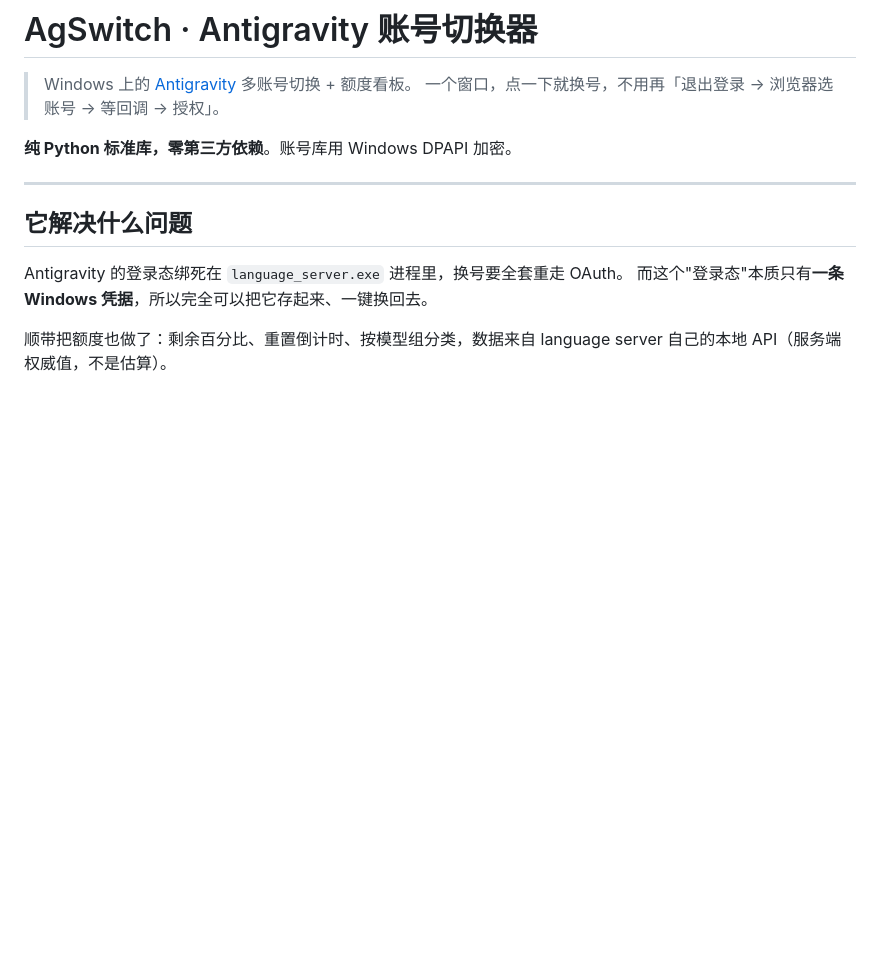
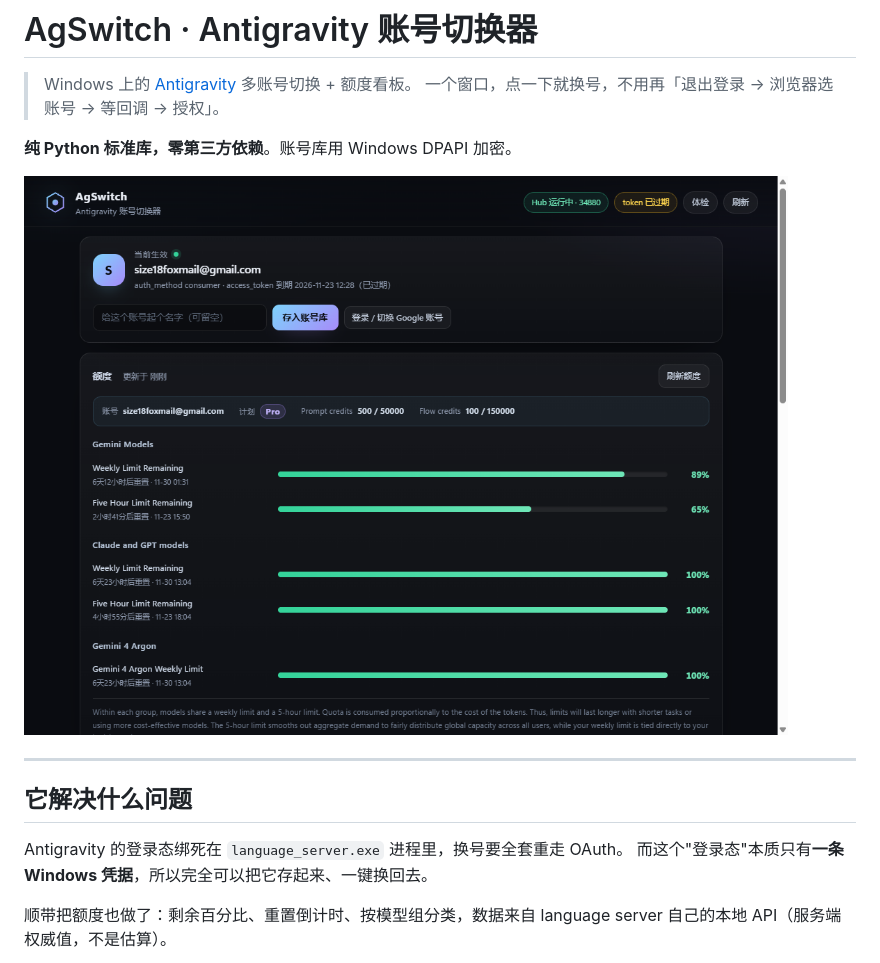
Before and after one commit to uSerUq0312/AgSwitch, a Markdown page: README.md, the part around the change. Drawn GitHub-style; pictures changed too: docs/screenshot.png (added); blank space fills up the shorter version.

Commit message:
docs: add UI screenshot

```diff
--- a/README.md
+++ b/README.md
@@ -4,6 +4,8 @@
 > 一个窗口，点一下就换号，不用再「退出登录 → 浏览器选账号 → 等回调 → 授权」。
 
 **纯 Python 标准库，零第三方依赖**。账号库用 Windows DPAPI 加密。
+
+![AgSwitch 截图](docs/screenshot.png)
 
 ---
 
```
Also changed, not shown: 1 other file.
